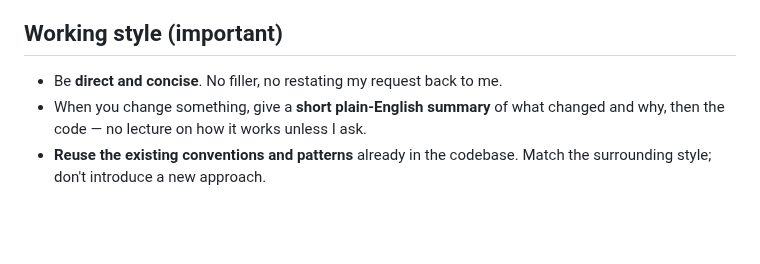
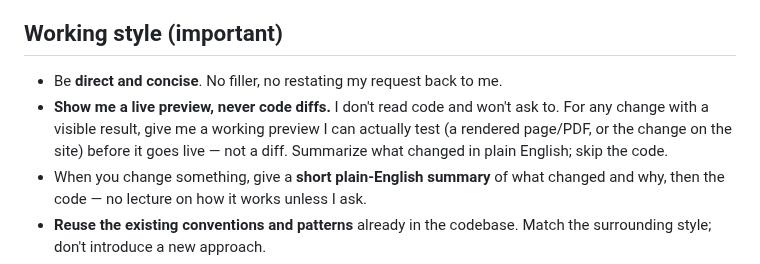
Before and after one commit to chrissmith28443/ATLAS-Utility-web-, a Markdown page: CLAUDE.md, the part around the change. Drawn GitHub-style; blank space fills up the shorter version.

Commit message:
Docs: record standing preference for live previews over code diffs
Working style now states that changes with a visible result should be shown as
a testable live preview (rendered page/PDF or the change on the site), not a
code diff.

Co-Authored-By: Claude Opus 4.8 <noreply@anthropic.com>
Claude-Session: https://claude.ai/code/session_01A1SXxG5QnQFp15AsNkpLrR

```diff
--- a/CLAUDE.md
+++ b/CLAUDE.md
@@ -27,6 +27,10 @@ language, not just in code.
 ## Working style (important)
 
 - Be **direct and concise**. No filler, no restating my request back to me.
+- **Show me a live preview, never code diffs.** I don't read code and won't ask
+  to. For any change with a visible result, give me a working preview I can
+  actually test (a rendered page/PDF, or the change on the site) before it goes
+  live — not a diff. Summarize what changed in plain English; skip the code.
 - When you change something, give a **short plain-English summary** of what
   changed and why, then the code — no lecture on how it works unless I ask.
 - **Reuse the existing conventions and patterns** already in the codebase.
```
